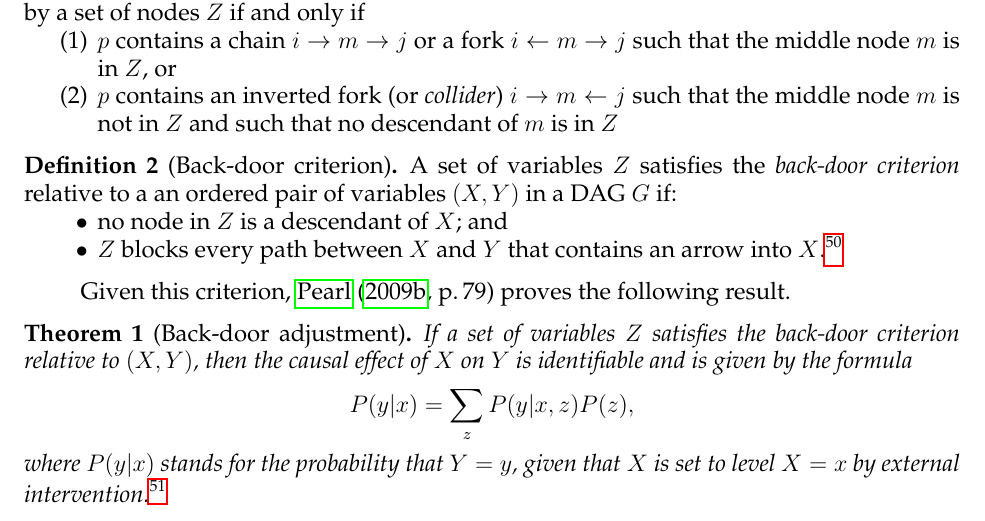
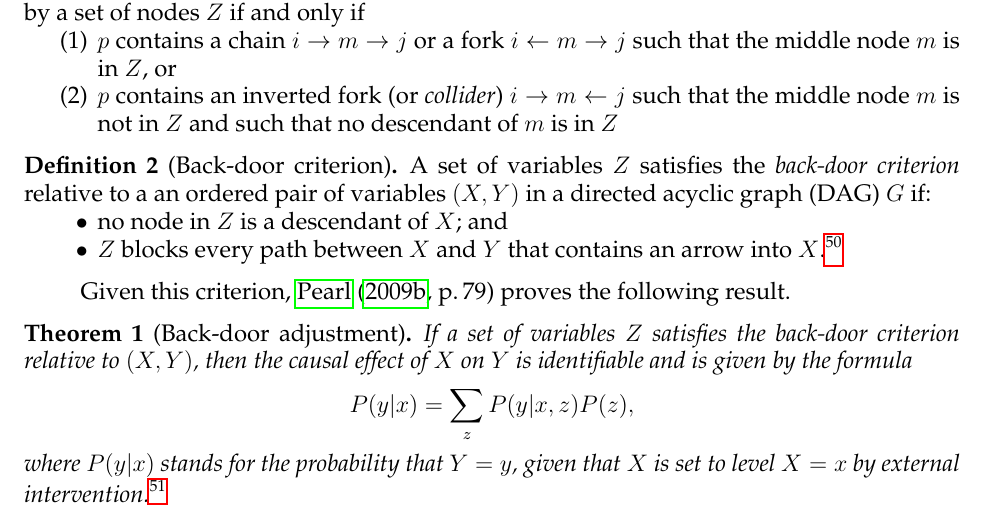
Before and after one commit to iangow/jar_methods, a LaTeX paper (causal_inference.tex): part of page 62 of 63, cut so that both start at the same text. Compiled offline with pdfLaTeX.

Commit message:
Final changes.

```diff
--- a/causal_inference.tex
+++ b/causal_inference.tex
@@ -1418,7 +1418,7 @@ A path $p$ is said to be \emph{$d$-separated} (or \emph{blocked}) by a set of no
 
 \begin{definition}[Back-door criterion]
 A set of variables $Z$ satisfies the \emph{back-door criterion} relative to a an ordered pair of variables $(X, Y)$ in a
-	DAG $G$ if:
+	directed acyclic graph (DAG) $G$ if:
 	\begin{itemize}
 		\item no node in $Z$ is a descendant of $X$; and
 		\item $Z$ blocks every path between $X$ and $Y$ that contains an arrow into $X$.\footnote{The ``arrow into $X$" is the portion of the definition that is explains the ``back-door" terminology.}
```
